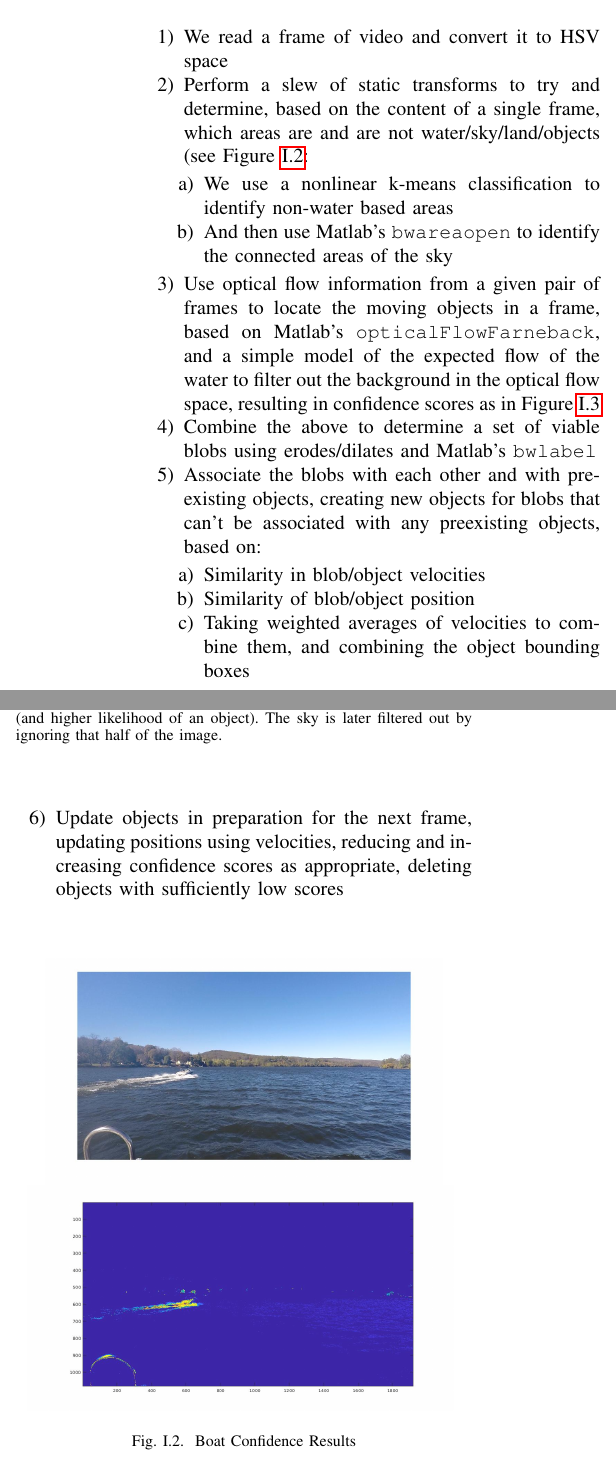
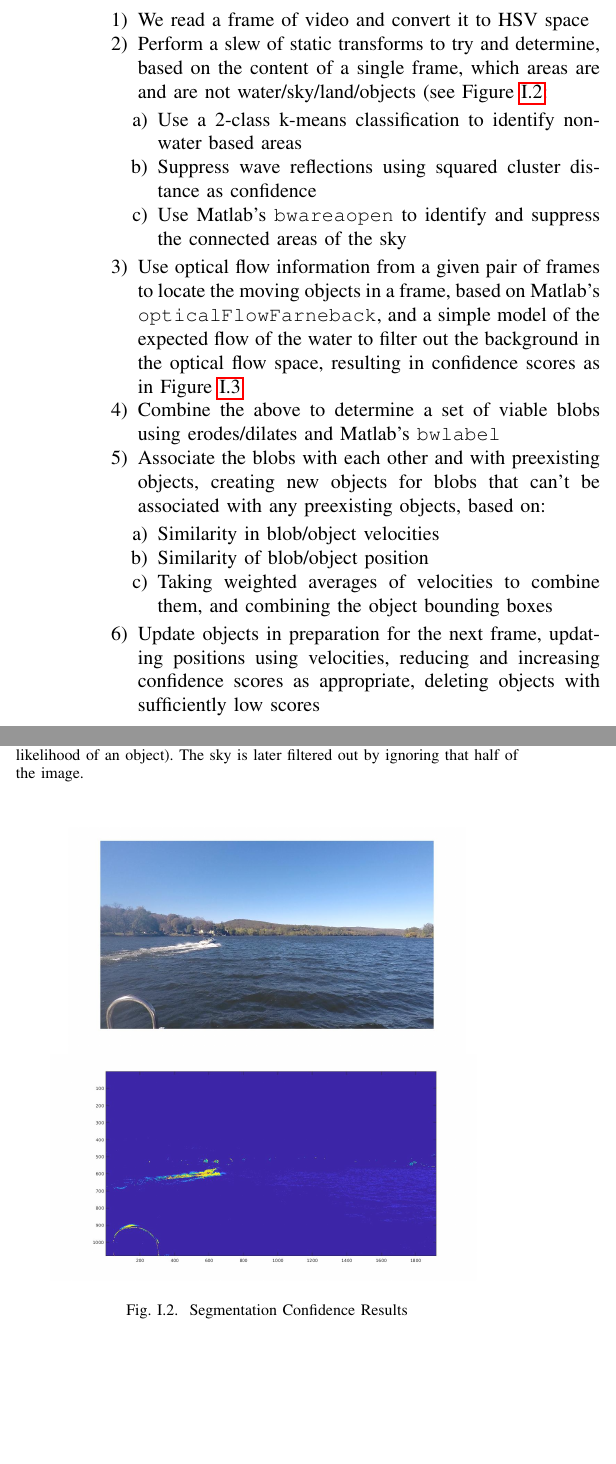
Before and after one commit to jkuszmaul/RBE549, a LaTeX paper (paper/two_pager.tex): two parts of the columns of page 1 of 2, joined at a grey line, cut so that both start at the same text, the shorter picture padded with empty space. Compiled offline with pdfLaTeX; a missing font is replaced by an installed copy or a similar font; a LaTeX package or settings file that is missing is left out.

Commit message:
Wording tweaks and margin fix

```diff
--- a/paper/two_pager.tex
+++ b/paper/two_pager.tex
@@ -6,7 +6,6 @@
 \usepackage{hyperref}
 \usepackage{enumitem}
 \usepackage{graphicx}
-\usepackage[margin=1in]{geometry}
 \usepackage{float}
 \usepackage{subfigure}
 \usepackage{chngcntr}
@@ -40,10 +39,11 @@ Overall, the object pipeline is as follows:
       based on the content of a single frame, which areas are and
       are not water/sky/land/objects (see Figure \ref{fig:boatconf}:
   \begin{enumerate}
-    \item We use a nonlinear k-means classification to
+    \item Use a 2-class k-means classification to
           identify non-water based areas
-    \item And then use Matlab's \texttt{bwareaopen} to
-          identify the connected areas of the sky
+    \item Suppress wave reflections using squared cluster distance as confidence
+    \item Use Matlab's \texttt{bwareaopen} to
+          identify and suppress the connected areas of the sky
   \end{enumerate}
 \item Use optical flow information from a given pair of frames to
       locate the moving objects in a frame, based on Matlab's
@@ -72,7 +72,7 @@ Overall, the object pipeline is as follows:
 \includegraphics[width=7cm]{hsv_kmeans2_orig}
 \includegraphics[width=7.5cm]{hsv_kmeans2_suppressed}
 \centering
-\caption{Boat Confidence Results}
+\caption{Segmentation Confidence Results}
 \label{fig:boatconf}
 \end{figure}
 
```
